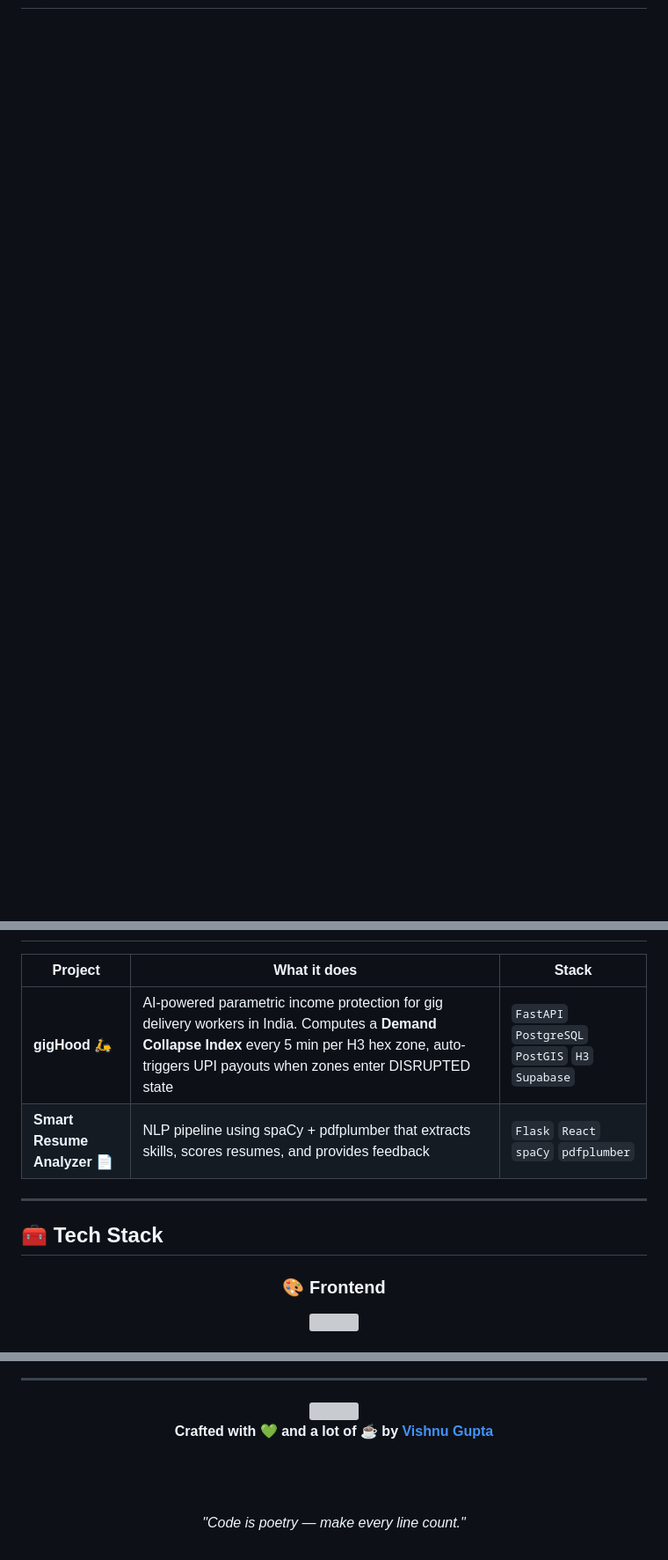
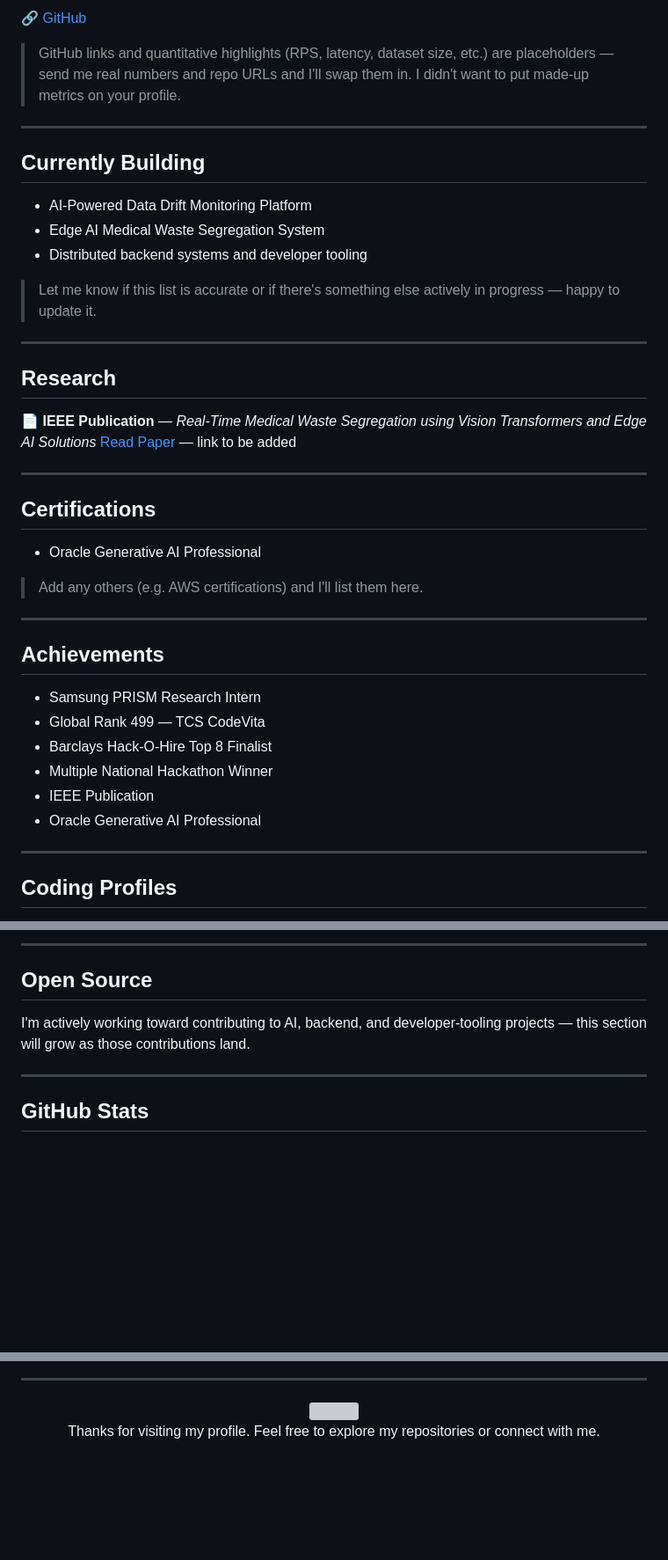
Before and after one commit to Vishnugupta2711/Vishnugupta2711, a Markdown page: README.md, 3 parts joined by grey strips. Shown at 88% size. Rendered like a GitHub page; blank space fills up the shorter version; grey boxes are pictures that could not be loaded.

```diff
--- a/README.md
+++ b/README.md
@@ -63,0 +99,44 @@ Vishnu Gupta
+🔗 [GitHub](#)
+
+> GitHub links and quantitative highlights (RPS, latency, dataset size, etc.) are placeholders — send me real numbers and repo URLs and I'll swap them in. I didn't want to put made-up metrics on your profile.
+
+---
+
+## Currently Building
+
+- AI-Powered Data Drift Monitoring Platform
+- Edge AI Medical Waste Segregation System
+- Distributed backend systems and developer tooling
+
+> Let me know if this list is accurate or if there's something else actively in progress — happy to update it.
+
+---
+
+## Research
+
+📄 **IEEE Publication** — *Real-Time Medical Waste Segregation using Vision Transformers and Edge AI Solutions*
+[Read Paper](#) — link to be added
+
+---
+
+## Certifications
+
+- Oracle Generative AI Professional
+
+> Add any others (e.g. AWS certifications) and I'll list them here.
+
+---
+
+## Achievements
+
+- Samsung PRISM Research Intern
+- Global Rank 499 — TCS CodeVita
+- Barclays Hack-O-Hire Top 8 Finalist
+- Multiple National Hackathon Winner
+- IEEE Publication
+- Oracle Generative AI Professional
+
+---
+
+## Coding Profiles
+
@@ -64,19 +160,12 @@ Vishnu Gupta
+---
+
+## Open Source
+
+I'm actively working toward contributing to AI, backend, and developer-tooling projects — this section will grow as those contributions land.
+
+---
+
+## GitHub Stats
 
 <div align="center">
 
-| Project | What it does | Stack |
-|---------|-------------|-------|
-| **gigHood** 🛵 | AI-powered parametric income protection for gig delivery workers in India. Computes a **Demand Collapse Index** every 5 min per H3 hex zone, auto-triggers UPI payouts when zones enter DISRUPTED state | `FastAPI` `PostgreSQL` `PostGIS` `H3` `Supabase` |
-| **Smart Resume Analyzer** 📄 | NLP pipeline using spaCy + pdfplumber that extracts skills, scores resumes, and provides feedback | `Flask` `React` `spaCy` `pdfplumber` |
-
-</div>
-
----
-
-## 🧰 Tech Stack
-
-<div align="center">
-
-### 🎨 Frontend
-<img src="https://skillicons.dev/icons?i=html,css,js,react,nextjs,tailwind,bootstrap&perline=8" />
-
@@ -159,8 +187,4 @@ Vishnu Gupta
 
-<b>Crafted with 💚 and a lot of ☕ by <a href="https://github.com/Vishnugupta2711">Vishnu Gupta</a></b>
-
-<br/><br/>
-
-*"Code is poetry — make every line count."*
+Thanks for visiting my profile. Feel free to explore my repositories or connect with me.
 
 </div>
```
Also changed, not shown: other parts of README.md (+92 -101 lines).
